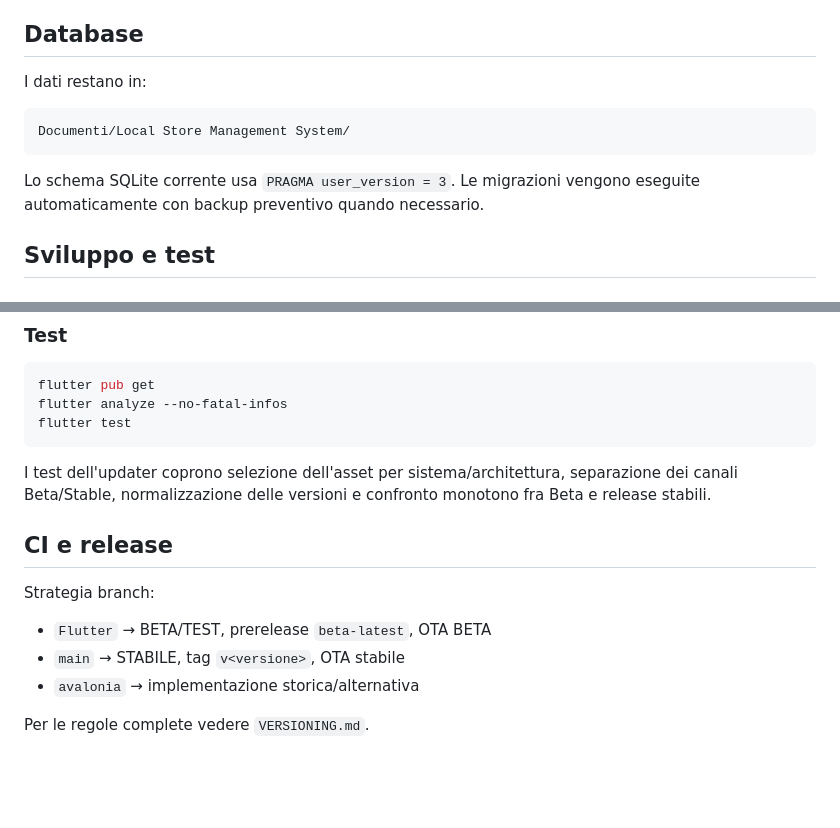
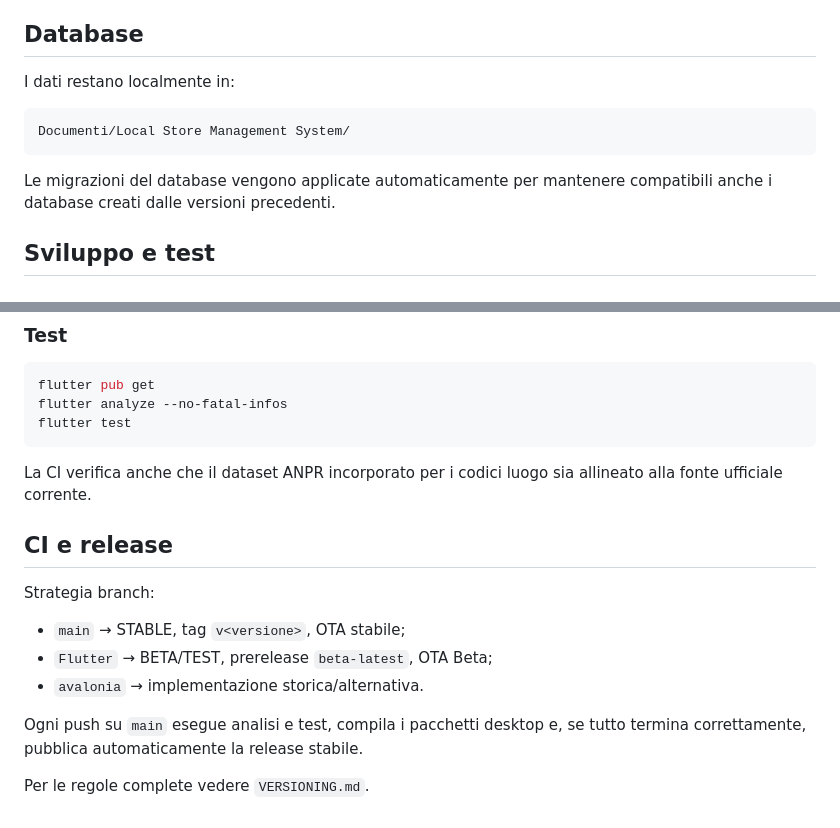
Before and after one commit to MaydayAlaska/Local-Store-Management-System, a Markdown page: README.md, 2 parts joined by grey strips. Rendered like a GitHub page; blank space fills up the shorter version.

````diff
--- a/README.md
+++ b/README.md
@@ -79,13 +138,13 @@ Le preferenze di negozio, tema, lingua, valuta, logo, icona e ultima stampante e
 
 ## Database
 
-I dati restano in:
+I dati restano localmente in:
 
 ```text
 Documenti/Local Store Management System/
 ```
 
-Lo schema SQLite corrente usa `PRAGMA user_version = 3`. Le migrazioni vengono eseguite automaticamente con backup preventivo quando necessario.
+Le migrazioni del database vengono applicate automaticamente per mantenere compatibili anche i database creati dalle versioni precedenti.
 
 ## Sviluppo e test
 
@@ -118,14 +177,16 @@ flutter analyze --no-fatal-infos
 flutter test
 ```
 
-I test dell'updater coprono selezione dell'asset per sistema/architettura, separazione dei canali Beta/Stable, normalizzazione delle versioni e confronto monotono fra Beta e release stabili.
+La CI verifica anche che il dataset ANPR incorporato per i codici luogo sia allineato alla fonte ufficiale corrente.
 
 ## CI e release
 
 Strategia branch:
 
-- `Flutter` → BETA/TEST, prerelease `beta-latest`, OTA BETA
-- `main` → STABILE, tag `v<versione>`, OTA stabile
-- `avalonia` → implementazione storica/alternativa
+- `main` → STABLE, tag `v<versione>`, OTA stabile;
+- `Flutter` → BETA/TEST, prerelease `beta-latest`, OTA Beta;
+- `avalonia` → implementazione storica/alternativa.
+
+Ogni push su `main` esegue analisi e test, compila i pacchetti desktop e, se tutto termina correttamente, pubblica automaticamente la release stabile.
 
 Per le regole complete vedere `VERSIONING.md`.
````
Also changed, not shown: other parts of README.md (+103 -44 lines).
